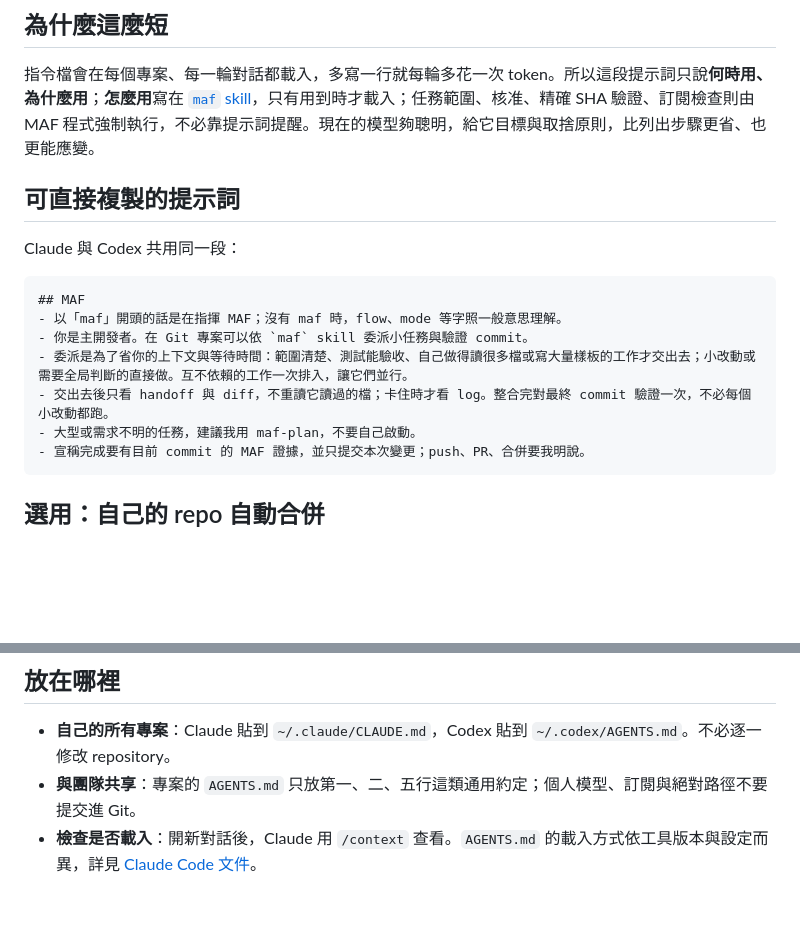
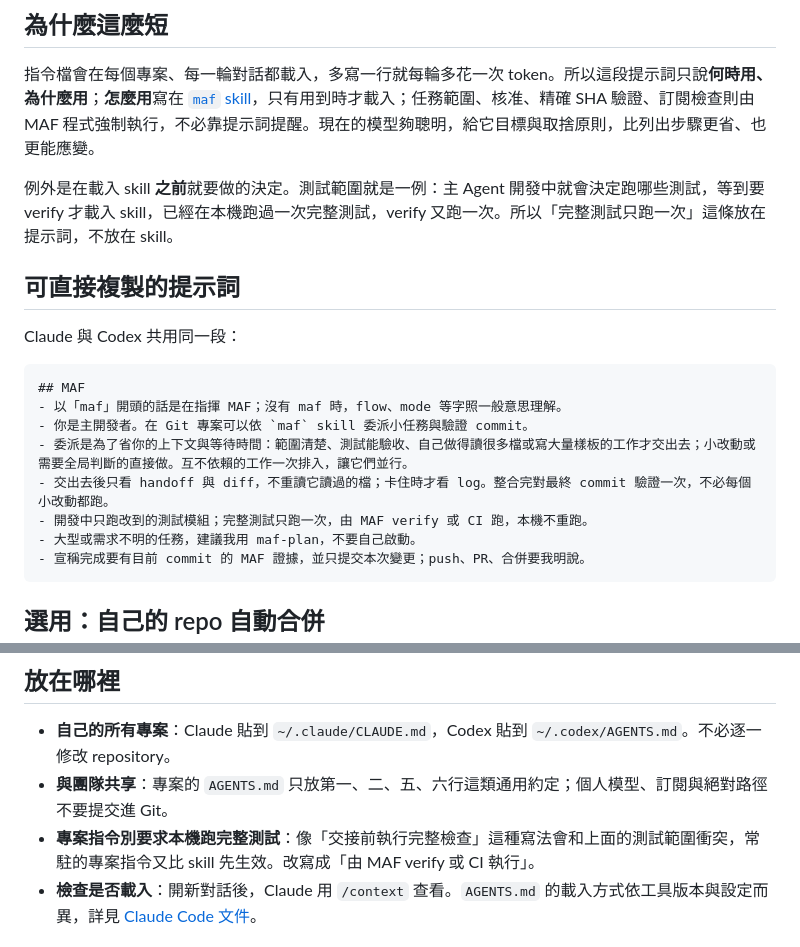
Before and after one commit to ian902792/multiple-agents-flow, a Markdown page: docs/AGENT-INSTRUCTIONS.md, 2 parts joined by grey strips. Drawn GitHub-style; blank space fills up the shorter version.

````diff
--- a/docs/AGENT-INSTRUCTIONS.md
+++ b/docs/AGENT-INSTRUCTIONS.md
@@ -5,6 +5,8 @@
 ## 為什麼這麼短
 
 指令檔會在每個專案、每一輪對話都載入，多寫一行就每輪多花一次 token。所以這段提示詞只說**何時用、為什麼用**；**怎麼用**寫在 [`maf` skill](../skills/maf/SKILL.md)，只有用到時才載入；任務範圍、核准、精確 SHA 驗證、訂閱檢查則由 MAF 程式強制執行，不必靠提示詞提醒。現在的模型夠聰明，給它目標與取捨原則，比列出步驟更省、也更能應變。
+
+例外是在載入 skill **之前**就要做的決定。測試範圍就是一例：主 Agent 開發中就會決定跑哪些測試，等到要 verify 才載入 skill，已經在本機跑過一次完整測試，verify 又跑一次。所以「完整測試只跑一次」這條放在提示詞，不放在 skill。
 
 ## 可直接複製的提示詞
 
@@ -16,6 +18,7 @@ Claude 與 Codex 共用同一段：
 - 你是主開發者。在 Git 專案可以依 `maf` skill 委派小任務與驗證 commit。
 - 委派是為了省你的上下文與等待時間：範圍清楚、測試能驗收、自己做得讀很多檔或寫大量樣板的工作才交出去；小改動或需要全局判斷的直接做。互不依賴的工作一次排入，讓它們並行。
 - 交出去後只看 handoff 與 diff，不重讀它讀過的檔；卡住時才看 log。整合完對最終 commit 驗證一次，不必每個小改動都跑。
+- 開發中只跑改到的測試模組；完整測試只跑一次，由 MAF verify 或 CI 跑，本機不重跑。
 - 大型或需求不明的任務，建議我用 maf-plan，不要自己啟動。
 - 宣稱完成要有目前 commit 的 MAF 證據，並只提交本次變更；push、PR、合併要我明說。
 ```
@@ -33,7 +36,8 @@ Claude 與 Codex 共用同一段：
 ## 放在哪裡
 
 - **自己的所有專案**：Claude 貼到 `~/.claude/CLAUDE.md`，Codex 貼到 `~/.codex/AGENTS.md`。不必逐一修改 repository。
-- **與團隊共享**：專案的 `AGENTS.md` 只放第一、二、五行這類通用約定；個人模型、訂閱與絕對路徑不要提交進 Git。
+- **與團隊共享**：專案的 `AGENTS.md` 只放第一、二、五、六行這類通用約定；個人模型、訂閱與絕對路徑不要提交進 Git。
+- **專案指令別要求本機跑完整測試**：像「交接前執行完整檢查」這種寫法會和上面的測試範圍衝突，常駐的專案指令又比 skill 先生效。改寫成「由 MAF verify 或 CI 執行」。
 - **檢查是否載入**：開新對話後，Claude 用 `/context` 查看。`AGENTS.md` 的載入方式依工具版本與設定而異，詳見 [Claude Code 文件](https://code.claude.com/docs/en/memory)。
 
 ## 什麼時候會委派
````
Also changed, not shown: README.md (+2 -2 lines).
